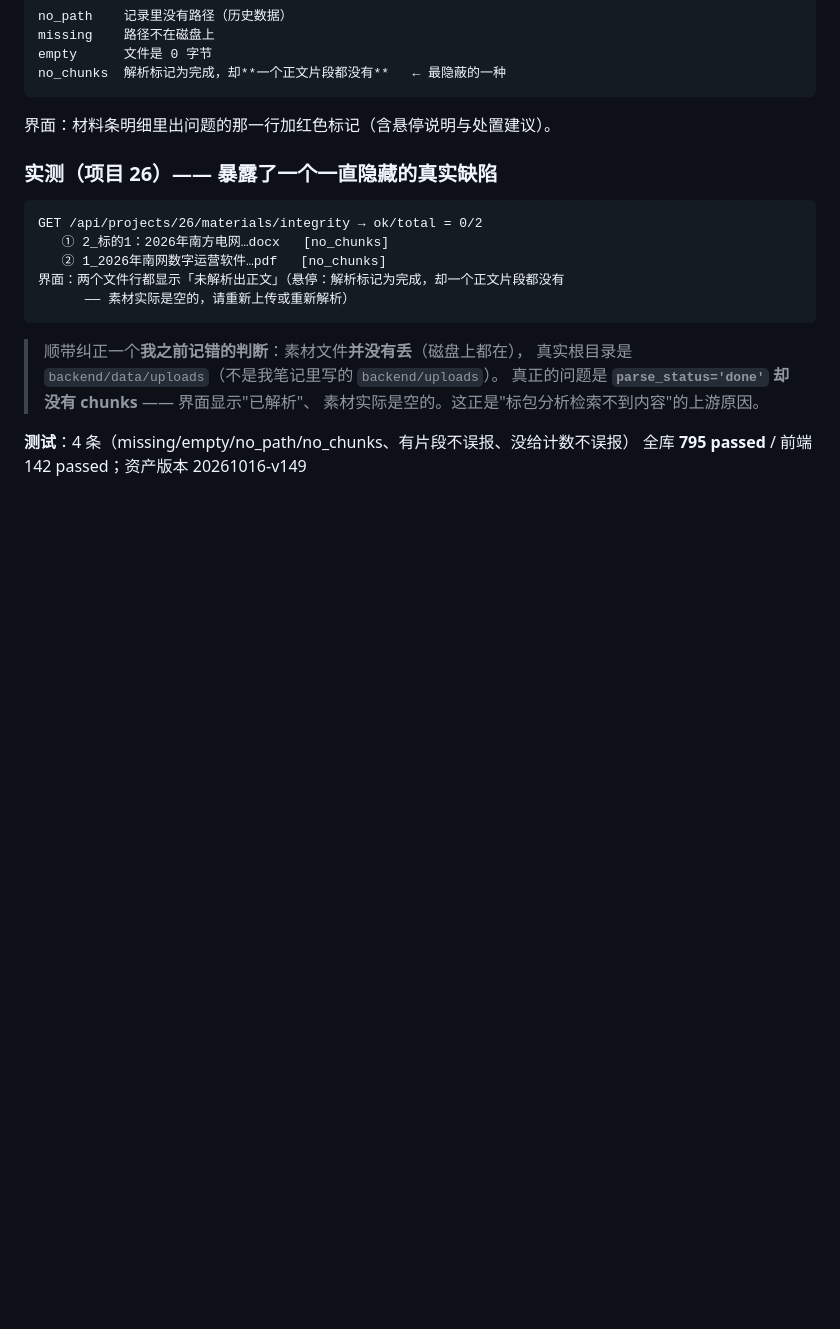
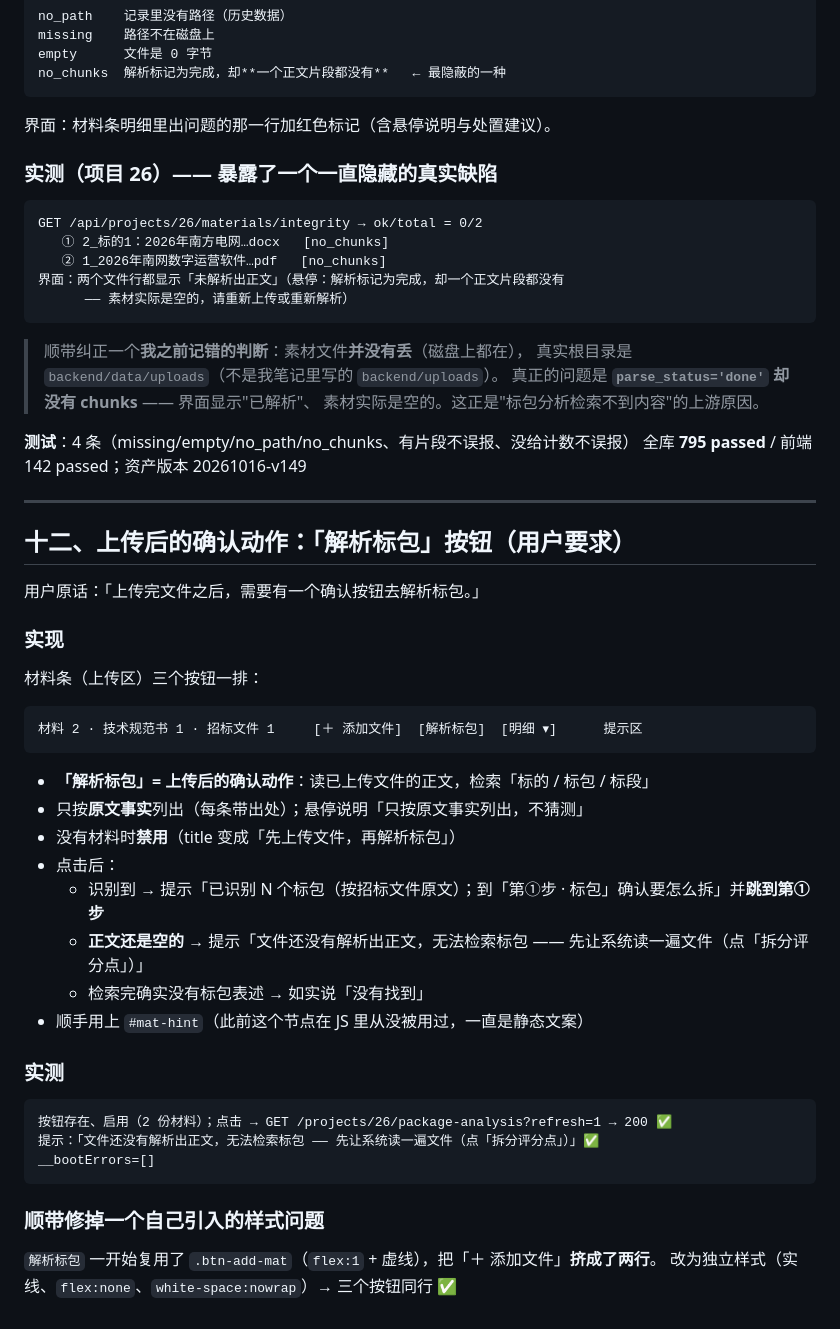
Before and after one commit to shelby982/tech-solution-generator, a Markdown page: docs/design/方案-标包驱动的主流程.md, the part around the change. Rendered like a GitHub page; blank space fills up the shorter version.

````diff
--- a/docs/design/方案-标包驱动的主流程.md
+++ b/docs/design/方案-标包驱动的主流程.md
@@ -373,3 +373,34 @@ GET /api/projects/26/materials/integrity → ok/total = 0/2
 
 **测试**：4 条（missing/empty/no_path/no_chunks、有片段不误报、没给计数不误报）
 全库 **795 passed** / 前端 142 passed；资产版本 20261016-v149
+
+---
+
+## 十二、上传后的确认动作：「解析标包」按钮（用户要求）
+
+用户原话：「上传完文件之后，需要有一个确认按钮去解析标包。」
+
+### 实现
+材料条（上传区）三个按钮一排：
+```
+材料 2 · 技术规范书 1 · 招标文件 1     [＋ 添加文件]  [解析标包]  [明细 ▾]      提示区
+```
+- **「解析标包」= 上传后的确认动作**：读已上传文件的正文，检索「标的 / 标包 / 标段」
+- 只按**原文事实**列出（每条带出处）；悬停说明「只按原文事实列出，不猜测」
+- 没有材料时**禁用**（title 变成「先上传文件，再解析标包」）
+- 点击后：
+  - 识别到 → 提示「已识别 N 个标包（按招标文件原文）；到「第①步 · 标包」确认要怎么拆」并**跳到第①步**
+  - **正文还是空的** → 提示「文件还没有解析出正文，无法检索标包 —— 先让系统读一遍文件（点「拆分评分点」）」
+  - 检索完确实没有标包表述 → 如实说「没有找到」
+- 顺手用上 `#mat-hint`（此前这个节点在 JS 里从没被用过，一直是静态文案）
+
+### 实测
+```
+按钮存在、启用（2 份材料）；点击 → GET /projects/26/package-analysis?refresh=1 → 200 ✅
+提示：「文件还没有解析出正文，无法检索标包 —— 先让系统读一遍文件（点「拆分评分点」）」✅
+__bootErrors=[]
+```
+
+### 顺带修掉一个自己引入的样式问题
+`解析标包` 一开始复用了 `.btn-add-mat`（`flex:1` + 虚线），把「＋ 添加文件」**挤成了两行**。
+改为独立样式（实线、`flex:none`、`white-space:nowrap`）→ 三个按钮同行 ✅
````
Also changed, not shown: docs/screenshots/parse-packages-button.png (added), 2 other files.
